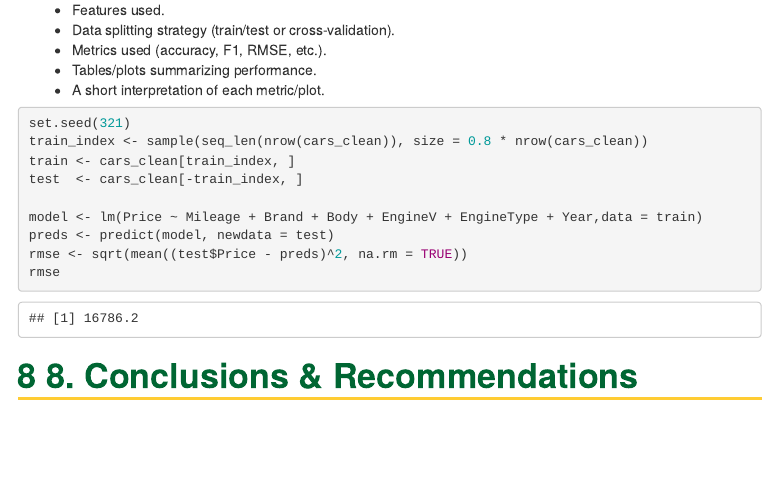
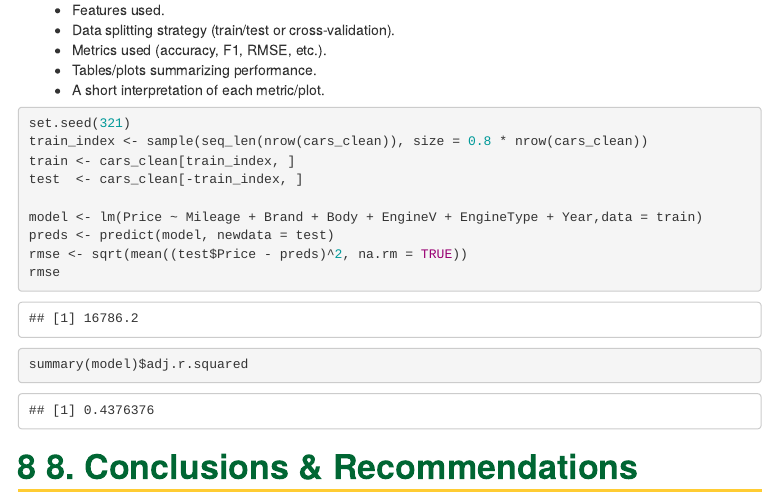
Before and after one commit to Ankith0519/cds-101-Final-proj, an R Markdown document (cds101_starter_kit/final_report_template.Rmd): the page in a window 1100 px wide, from 5850 px down. Rendered offline with R 4.5, knitr and Pandoc, with nearby package versions; some code elsewhere in the file could not run offline.

Commit message:
model and graphs should be done now

````diff
--- a/cds101_starter_kit/final_report_template.Rmd
+++ b/cds101_starter_kit/final_report_template.Rmd
@@ -169,6 +169,8 @@ model <- lm(Price ~ Mileage + Brand + Body + EngineV + EngineType + Year,data =
 preds <- predict(model, newdata = test)
 rmse <- sqrt(mean((test$Price - preds)^2, na.rm = TRUE))
 rmse
+
+summary(model)$adj.r.squared
 ```
 
 # 8. Conclusions & Recommendations
````
